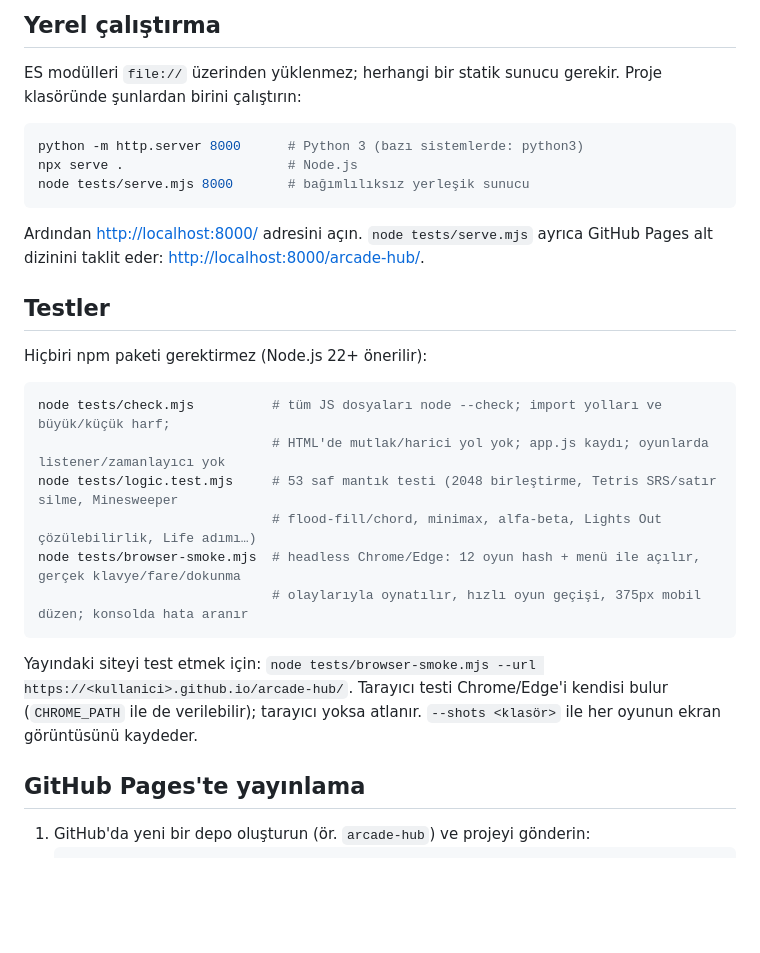
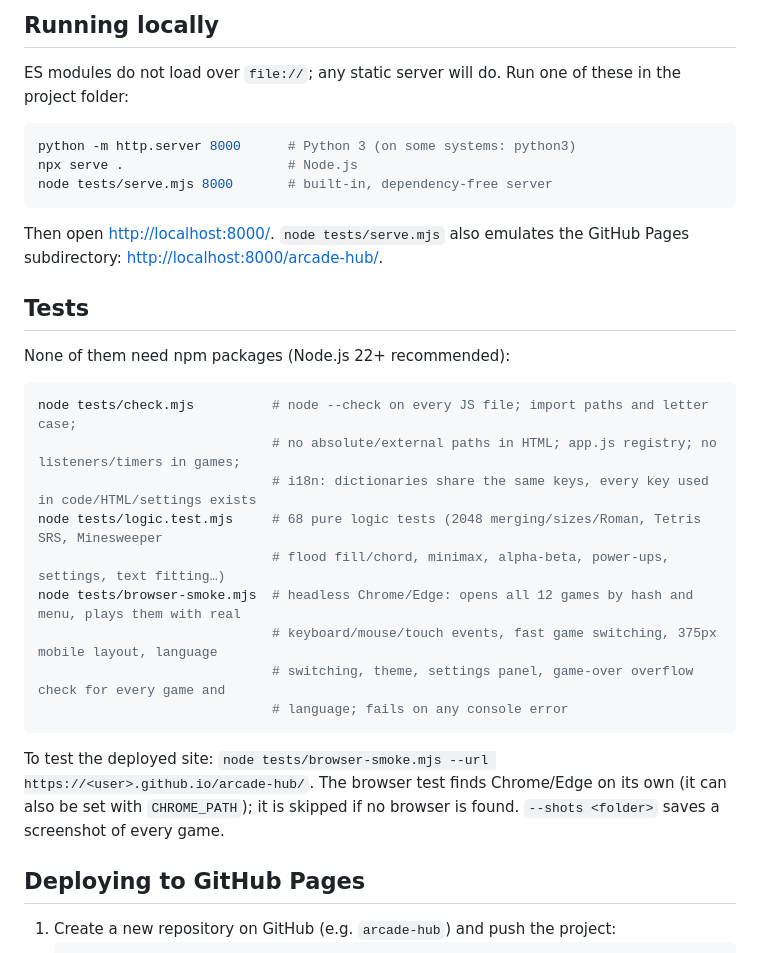
Before and after one commit to omerfarukoktay112-max/arcade-hub, a Markdown page: README.md, the part around one of its changes. Rendered like a GitHub page; blank space fills up the shorter version.

````diff
--- a/README.md
+++ b/README.md
@@ -33,32 +39,35 @@ Hash yoksa ya da geçersizse Snake açılır.
 
-## Yerel çalıştırma
+## Running locally
 
-ES modülleri `file://` üzerinden yüklenmez; herhangi bir statik sunucu gerekir. Proje klasöründe şunlardan birini çalıştırın:
+ES modules do not load over `file://`; any static server will do. Run one of these in the project folder:
 
 ```sh
-python -m http.server 8000      # Python 3 (bazı sistemlerde: python3)
+python -m http.server 8000      # Python 3 (on some systems: python3)
 npx serve .                     # Node.js
-node tests/serve.mjs 8000       # bağımlılıksız yerleşik sunucu
+node tests/serve.mjs 8000       # built-in, dependency-free server
 ```
 
-Ardından <http://localhost:8000/> adresini açın. `node tests/serve.mjs` ayrıca GitHub Pages alt dizinini taklit eder: <http://localhost:8000/arcade-hub/>.
+Then open <http://localhost:8000/>. `node tests/serve.mjs` also emulates the GitHub Pages subdirectory: <http://localhost:8000/arcade-hub/>.
 
-## Testler
+## Tests
 
-Hiçbiri npm paketi gerektirmez (Node.js 22+ önerilir):
+None of them need npm packages (Node.js 22+ recommended):
 
 ```sh
-node tests/check.mjs          # tüm JS dosyaları node --check; import yolları ve büyük/küçük harf;
-                              # HTML'de mutlak/harici yol yok; app.js kaydı; oyunlarda listener/zamanlayıcı yok
-node tests/logic.test.mjs     # 53 saf mantık testi (2048 birleştirme, Tetris SRS/satır silme, Minesweeper
-                              # flood-fill/chord, minimax, alfa-beta, Lights Out çözülebilirlik, Life adımı…)
-node tests/browser-smoke.mjs  # headless Chrome/Edge: 12 oyun hash + menü ile açılır, gerçek klavye/fare/dokunma
-                              # olaylarıyla oynatılır, hızlı oyun geçişi, 375px mobil düzen; konsolda hata aranır
+node tests/check.mjs          # node --check on every JS file; import paths and letter case;
+                              # no absolute/external paths in HTML; app.js registry; no listeners/timers in games;
+                              # i18n: dictionaries share the same keys, every key used in code/HTML/settings exists
+node tests/logic.test.mjs     # 68 pure logic tests (2048 merging/sizes/Roman, Tetris SRS, Minesweeper
+                              # flood fill/chord, minimax, alpha-beta, power-ups, settings, text fitting…)
+node tests/browser-smoke.mjs  # headless Chrome/Edge: opens all 12 games by hash and menu, plays them with real
+                              # keyboard/mouse/touch events, fast game switching, 375px mobile layout, language
+                              # switching, theme, settings panel, game-over overflow check for every game and
+                              # language; fails on any console error
 ```
 
-Yayındaki siteyi test etmek için: `node tests/browser-smoke.mjs --url https://<kullanici>.github.io/arcade-hub/`. Tarayıcı testi Chrome/Edge'i kendisi bulur (`CHROME_PATH` ile de verilebilir); tarayıcı yoksa atlanır. `--shots <klasör>` ile her oyunun ekran görüntüsünü kaydeder.
+To test the deployed site: `node tests/browser-smoke.mjs --url https://<user>.github.io/arcade-hub/`. The browser test finds Chrome/Edge on its own (it can also be set with `CHROME_PATH`); it is skipped if no browser is found. `--shots <folder>` saves a screenshot of every game.
 
-## GitHub Pages'te yayınlama
+## Deploying to GitHub Pages
 
-1. GitHub'da yeni bir depo oluşturun (ör. `arcade-hub`) ve projeyi gönderin:
+1. Create a new repository on GitHub (e.g. `arcade-hub`) and push the project:
    ```sh
````
Also changed, not shown: other parts of README.md (+91 -70 lines).
